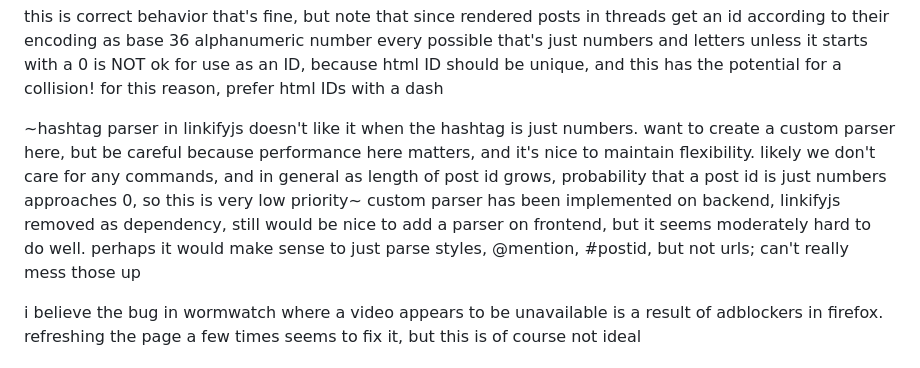
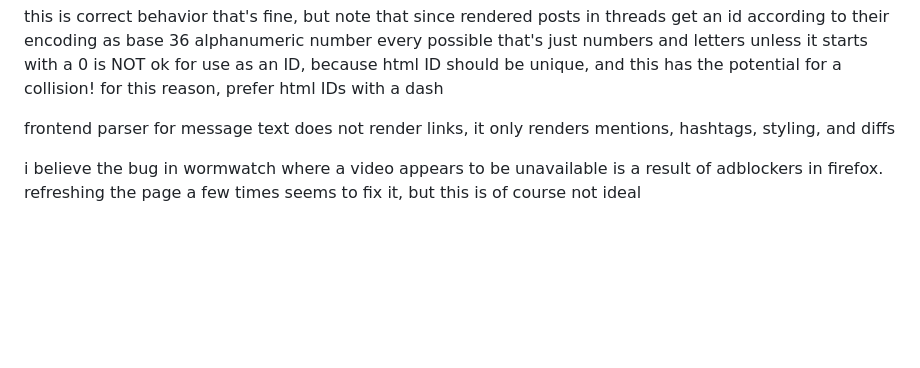
Before and after one commit to rachel-mp4/cerebrovore, a Markdown page: README.md, the part around the change. Drawn GitHub-style; blank space fills up the shorter version.

```diff
--- a/README.md
+++ b/README.md
@@ -60,16 +60,8 @@ every possible that's just numbers and letters unless it starts with a 0 is NOT
 ok for use as an ID, because html ID should be unique, and this has the
 potential for a collision! for this reason, prefer html IDs with a dash
 
-~hashtag parser in linkifyjs doesn't like it when the hashtag is just numbers.
-want to create a custom parser here, but be careful because performance here
-matters, and it's nice to maintain flexibility. likely we don't care for any
-commands, and in general as length of post id grows, probability that a post id
-is just numbers approaches 0, so this is very low priority~ custom parser has
-been implemented on backend, linkifyjs removed as dependency, still would be
-nice to add a parser on frontend, but it seems moderately hard to do well.
-perhaps it would make sense to just parse styles, @mention, #postid, but not
-urls; can't really mess those up
-
+frontend parser for message text does not render links, it only renders
+mentions, hashtags, styling, and diffs
 
 i believe the bug in wormwatch where a video appears to be unavailable is a
 result of adblockers in firefox. refreshing the page a few times seems to fix
```
